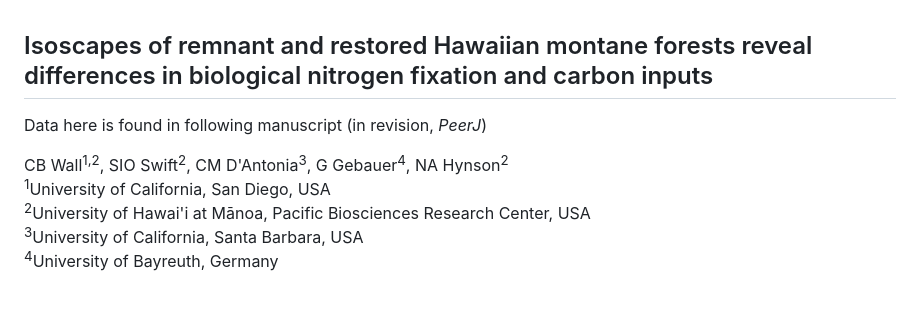
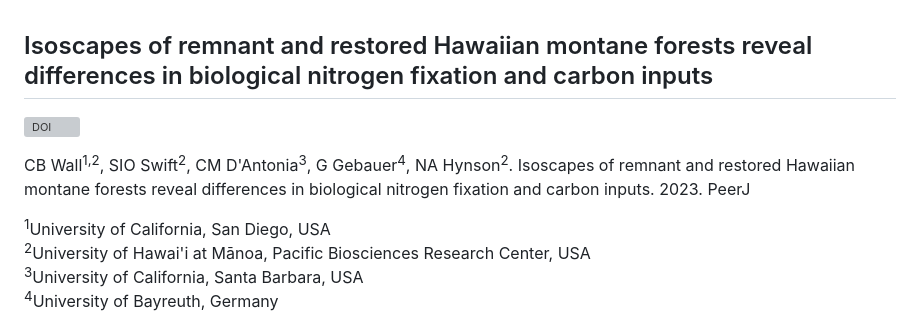
Before and after one commit to cbwall/Hakalau-Isoscapes, a Markdown page: README.md, the part around the change. Rendered like a GitHub page; grey boxes are pictures that could not be loaded.

```diff
--- a/README.md
+++ b/README.md
@@ -1,7 +1,9 @@
 ## Isoscapes of remnant and restored Hawaiian montane forests reveal differences in biological nitrogen fixation and carbon inputs
-Data here is found in following manuscript (in revision, *PeerJ*)
 
-CB Wall<sup>1,2</sup>, SIO Swift<sup>2</sup>, CM D'Antonia<sup>3</sup>, G Gebauer<sup>4</sup>, NA Hynson<sup>2</sup>
+<a href="https://zenodo.org/badge/latestdoi/207899968"><img src="https://zenodo.org/badge/207899968.svg" alt="DOI"></a>
+
+CB Wall<sup>1,2</sup>, SIO Swift<sup>2</sup>, CM D'Antonia<sup>3</sup>, G Gebauer<sup>4</sup>, NA Hynson<sup>2</sup>. Isoscapes of remnant and restored Hawaiian montane forests reveal differences in biological nitrogen fixation and carbon inputs. 2023. PeerJ
+
 <sup>1</sup>University of California, San Diego, USA
 <sup>2</sup>University of Hawai'i at Mānoa, Pacific Biosciences Research Center, USA
 <sup>3</sup>University of California, Santa Barbara, USA
```
